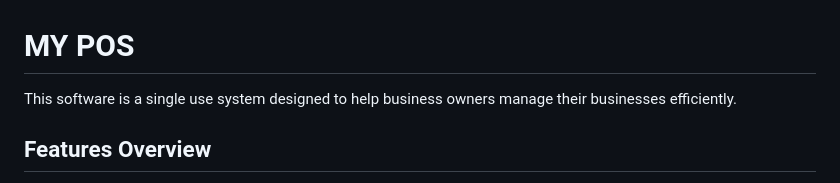
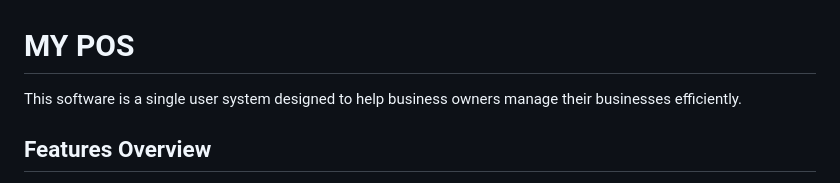
Before and after one commit to shahariarr/Mypos, a Markdown page: README.md, the part around the change. GitHub-like rendering.

```diff
--- a/README.md
+++ b/README.md
@@ -1,6 +1,6 @@
 # MY POS
 
-This software is a single use system designed to help business owners manage their businesses efficiently.
+This software is a single user system designed to help business owners manage their businesses efficiently.
 
 ## Features Overview
 
```
